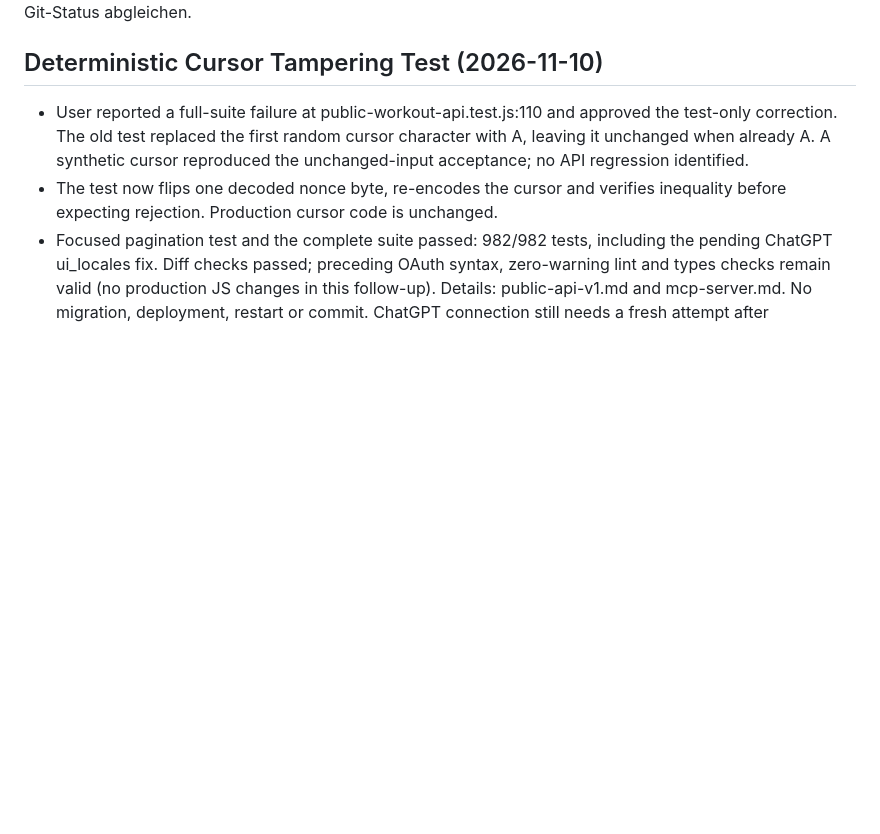
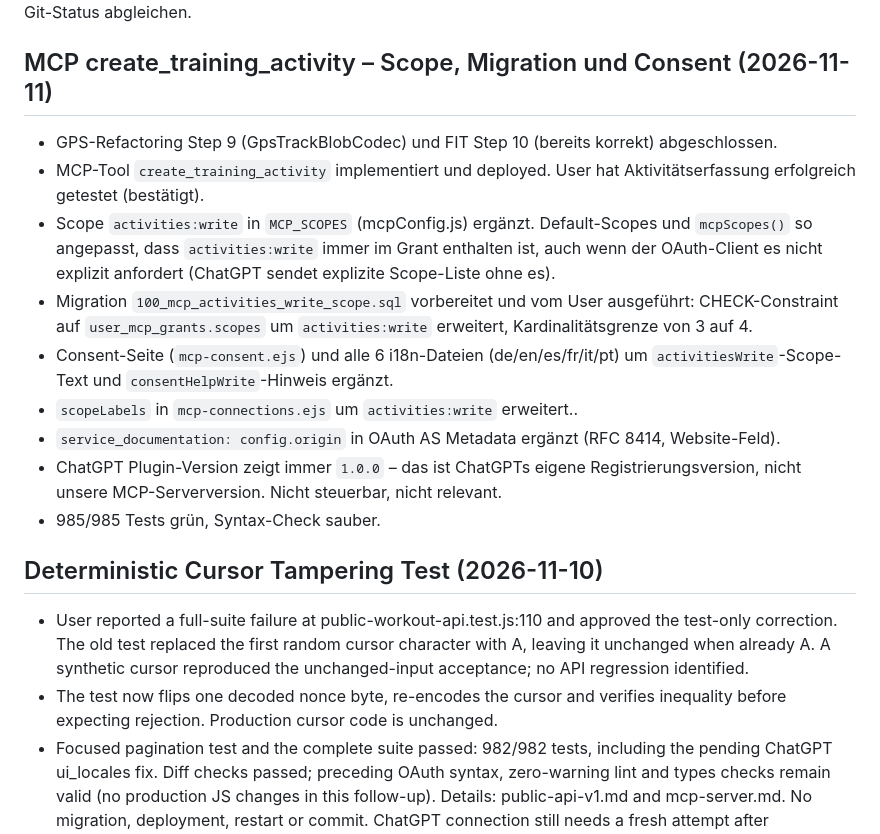
Before and after one commit to D025449/woa, a Markdown page: docs/arbeitsstand.md, the part around one of its changes. Rendered like a GitHub page; blank space fills up the shorter version.

Commit message:
mcp create workout

```diff
--- a/docs/arbeitsstand.md
+++ b/docs/arbeitsstand.md
@@ -4,4 +4,22 @@ Stand: 2026-11-10. Diese Datei hält Absprachen für folgende Sitzungen fest.
 Vor weiterer Arbeit mit Code und Git-Status abgleichen.
+
+## MCP create_training_activity – Scope, Migration und Consent (2026-11-11)
+
+- GPS-Refactoring Step 9 (GpsTrackBlobCodec) und FIT Step 10 (bereits korrekt) abgeschlossen.
+- MCP-Tool `create_training_activity` implementiert und deployed. User hat Aktivitätserfassung
+  erfolgreich getestet (bestätigt).
+- Scope `activities:write` in `MCP_SCOPES` (mcpConfig.js) ergänzt. Default-Scopes und
+  `mcpScopes()` so angepasst, dass `activities:write` immer im Grant enthalten ist, auch wenn
+  der OAuth-Client es nicht explizit anfordert (ChatGPT sendet explizite Scope-Liste ohne es).
+- Migration `100_mcp_activities_write_scope.sql` vorbereitet und vom User ausgeführt: CHECK-Constraint
+  auf `user_mcp_grants.scopes` um `activities:write` erweitert, Kardinalitätsgrenze von 3 auf 4.
+- Consent-Seite (`mcp-consent.ejs`) und alle 6 i18n-Dateien (de/en/es/fr/it/pt) um
+  `activitiesWrite`-Scope-Text und `consentHelpWrite`-Hinweis ergänzt.
+- `scopeLabels` in `mcp-connections.ejs` um `activities:write` erweitert..
+- `service_documentation: config.origin` in OAuth AS Metadata ergänzt (RFC 8414, Website-Feld).
+- ChatGPT Plugin-Version zeigt immer `1.0.0` – das ist ChatGPTs eigene Registrierungsversion,
+  nicht unsere MCP-Serverversion. Nicht steuerbar, nicht relevant.
+- 985/985 Tests grün, Syntax-Check sauber.
 
 ## Deterministic Cursor Tampering Test (2026-11-10)
 
```
Also changed, not shown: other parts of docs/arbeitsstand.md (+1 -1 lines).
